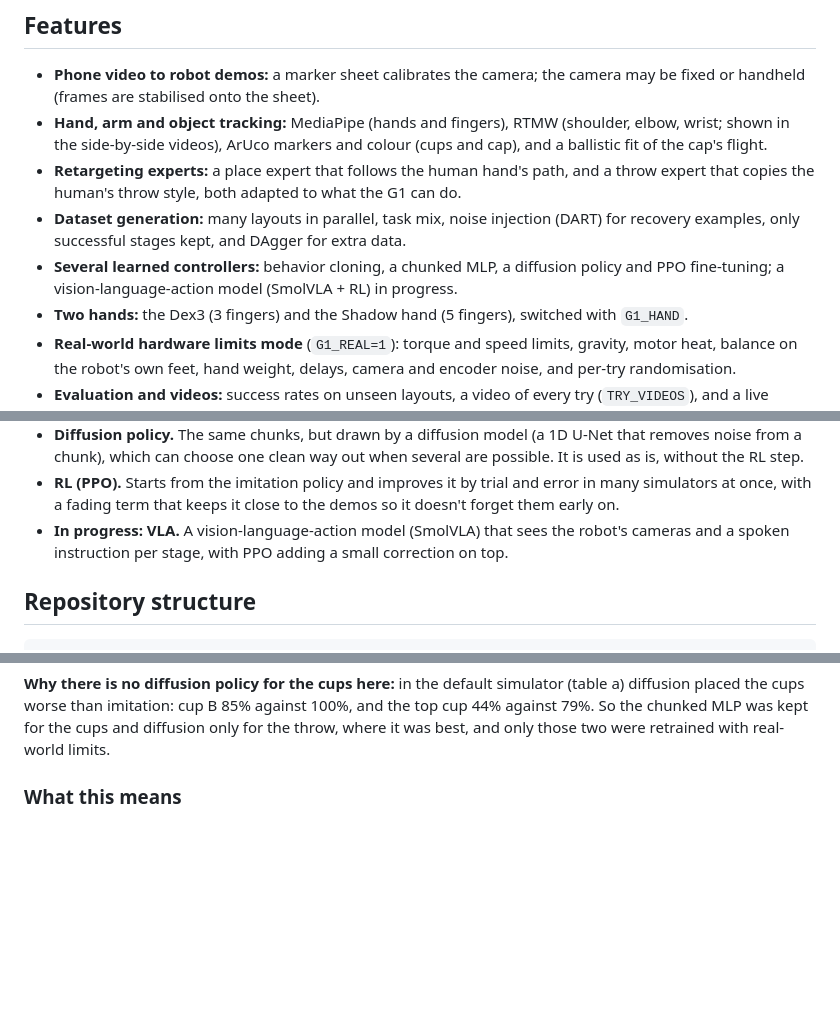
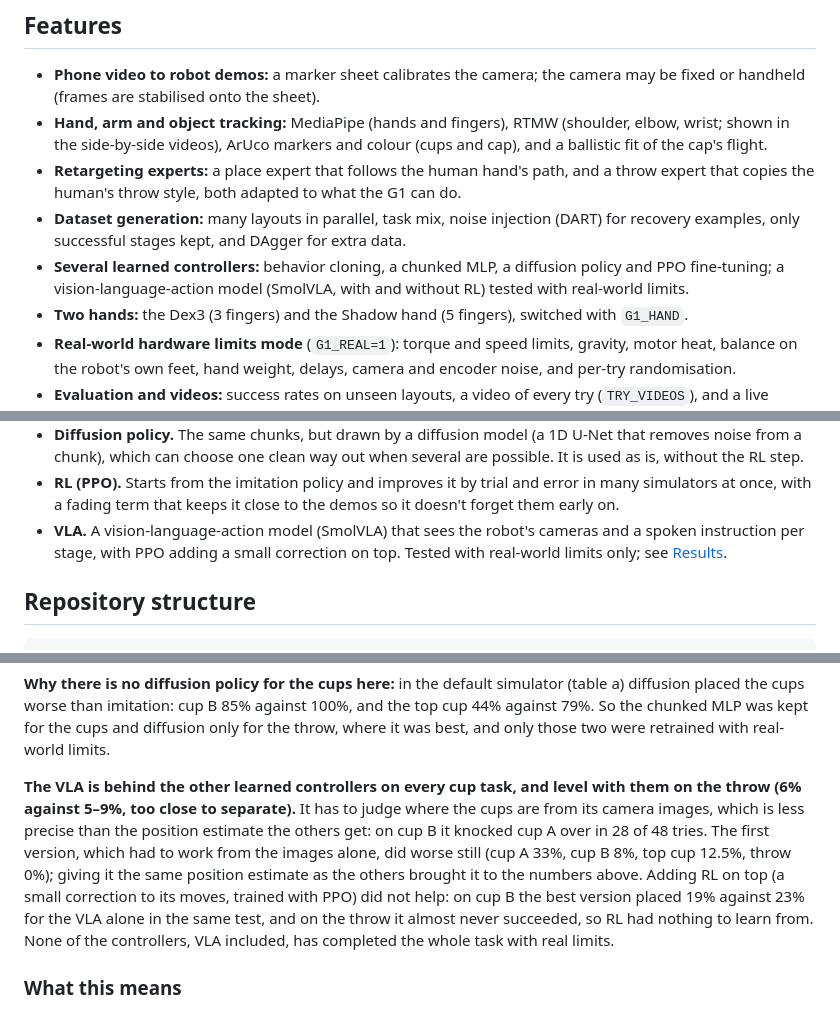
Before and after one commit to ANGELOANTU7/Robot_arm, a Markdown page: README.md, 3 parts joined by grey strips. GitHub-like rendering; blank space fills up the shorter version.

Commit message:
README: VLA results and GIFs in the real-world limits comparison

```diff
--- a/README.md
+++ b/README.md
@@ -43,7 +43,7 @@ not yet completed the whole task. Nothing has been run on a real robot yet.
 - **Dataset generation:** many layouts in parallel, task mix, noise injection (DART) for recovery examples,
   only successful stages kept, and DAgger for extra data.
 - **Several learned controllers:** behavior cloning, a chunked MLP, a diffusion policy and PPO fine-tuning;
-  a vision-language-action model (SmolVLA + RL) in progress.
+  a vision-language-action model (SmolVLA, with and without RL) tested with real-world limits.
 - **Two hands:** the Dex3 (3 fingers) and the Shadow hand (5 fingers), switched with `G1_HAND`.
 - **Real-world hardware limits mode** (`G1_REAL=1`): torque and speed limits, gravity, motor heat, balance on the
   robot's own feet, hand weight, delays, camera and encoder noise, and per-try randomisation.
@@ -105,8 +105,9 @@ video with the tracking drawn on it. Right: the robot doing the same movement.
   chunk), which can choose one clean way out when several are possible. It is used as is, without the RL step.
 - **RL (PPO).** Starts from the imitation policy and improves it by trial and error in many simulators at once,
   with a fading term that keeps it close to the demos so it doesn't forget them early on.
-- **In progress: VLA.** A vision-language-action model (SmolVLA) that sees the robot's cameras and a spoken
-  instruction per stage, with PPO adding a small correction on top.
+- **VLA.** A vision-language-action model (SmolVLA) that sees the robot's cameras and a spoken instruction per
+  stage, with PPO adding a small correction on top. Tested with real-world limits only; see
+  [Results](#5-learned-controllers-compared-per-task).
 
 ## Repository structure
 
@@ -412,6 +418,15 @@ tries per cup task, gaps smaller than about 15–20 points could be chance; the
 worse than imitation: cup B 85% against 100%, and the top cup 44% against 79%. So the chunked MLP was kept for
 the cups and diffusion only for the throw, where it was best, and only those two were retrained with real-world
 limits.
+
+**The VLA is behind the other learned controllers on every cup task, and level with them on the throw (6% against
+5–9%, too close to separate).** It has to judge where the cups are from its
+camera images, which is less precise than the position estimate the others get: on cup B it knocked cup A over in
+28 of 48 tries. The first version, which had to work from the images alone, did worse still (cup A 33%, cup B 8%,
+top cup 12.5%, throw 0%); giving it the same position estimate as the others brought it to the numbers above.
+Adding RL on top (a small correction to its moves, trained with PPO) did not help: on cup B the best version
+placed 19% against 23% for the VLA alone in the same test, and on the throw it almost never succeeded, so RL had
+nothing to learn from. None of the controllers, VLA included, has completed the whole task with real limits.
 
 ### What this means
 
```
Also changed, not shown: other parts of README.md (+12 -7 lines), docs/gifs/cmp_c0_vla.gif (added), docs/gifs/cmp_c1_vla.gif (added), docs/gifs/cmp_c2_vla.gif (added), docs/gifs/cmp_t_vla.gif (added).
